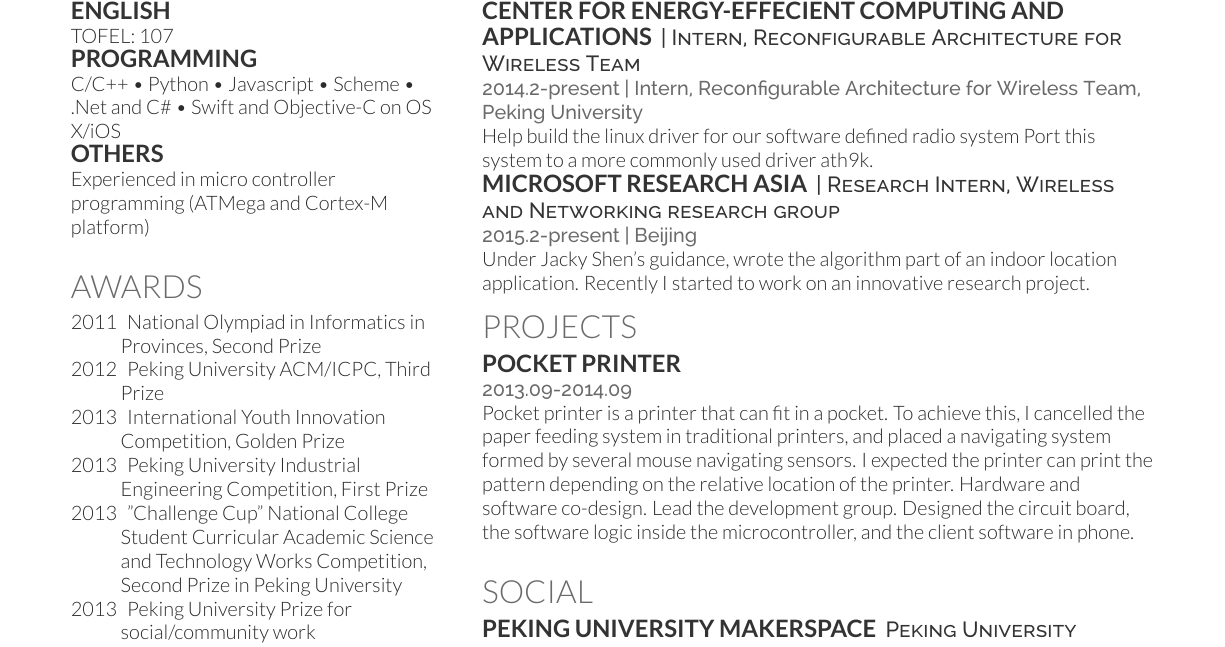
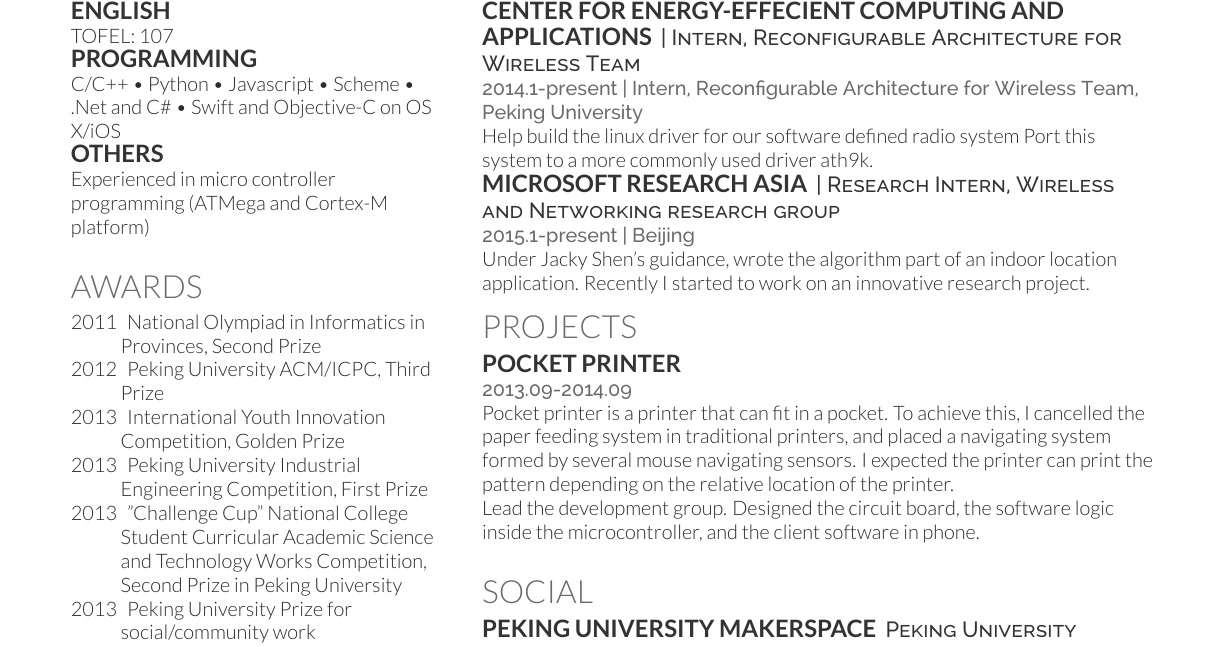
Before and after one commit to valkjsaaa/Resume, a LaTeX CV (main.tex): part of the page, cut so that both start at the same text. Compiled offline with XeLaTeX.

Commit message:
some modification

```diff
--- a/main.tex
+++ b/main.tex
@@ -216,13 +216,13 @@ Build all the software and hardware system.\\
 
 \runsubsection{Center for Energy-Effecient Computing and Applications}
 \descript{| Intern, Reconfigurable Architecture for Wireless Team}
-\location{2014.2-present | Intern, Reconfigurable Architecture for Wireless Team, Peking University}
+\location{2014.1-present | Intern, Reconfigurable Architecture for Wireless Team, Peking University}
 Help build the linux driver for our software defined radio system
 Port this system to a more commonly used driver ath9k.
 
 \runsubsection{Microsoft Research Asia}
 \descript{| Research Intern, Wireless and Networking research group}
-\location{2015.2-present | Beijing}
+\location{2015.1-present | Beijing}
 Under Jacky Shen's guidance, wrote the algorithm part of an indoor location application. Recently I started to work on an innovative research project.
 
 %%%%%%%%%%%%%%%%%%%%%%%%%%%%%%%%%%%%%%
@@ -233,7 +233,9 @@ Under Jacky Shen's guidance, wrote the algorithm part of an indoor location appl
 \runsubsection{Pocket Printer}
 \descript{}
 \location{2013.09-2014.09}
-Pocket printer is a printer that can fit in a pocket. To achieve this, I cancelled the paper feeding system in traditional printers, and placed a navigating system formed by several mouse navigating sensors. I expected the printer can print the pattern depending on the relative location of the printer. Hardware and software co-design. Lead the development group. Designed the circuit board, the software logic inside the microcontroller, and the client software in phone.
+Pocket printer is a printer that can fit in a pocket. To achieve this, I cancelled the paper feeding system in traditional printers, and placed a navigating system formed by several mouse navigating sensors. I expected the printer can print the pattern depending on the relative location of the printer.
+
+Lead the development group. Designed the circuit board, the software logic inside the microcontroller, and the client software in phone.
 \sectionsep
 
 %%%%%%%%%%%%%%%%%%%%%%%%%%%%%%%%%%%%%%
```
